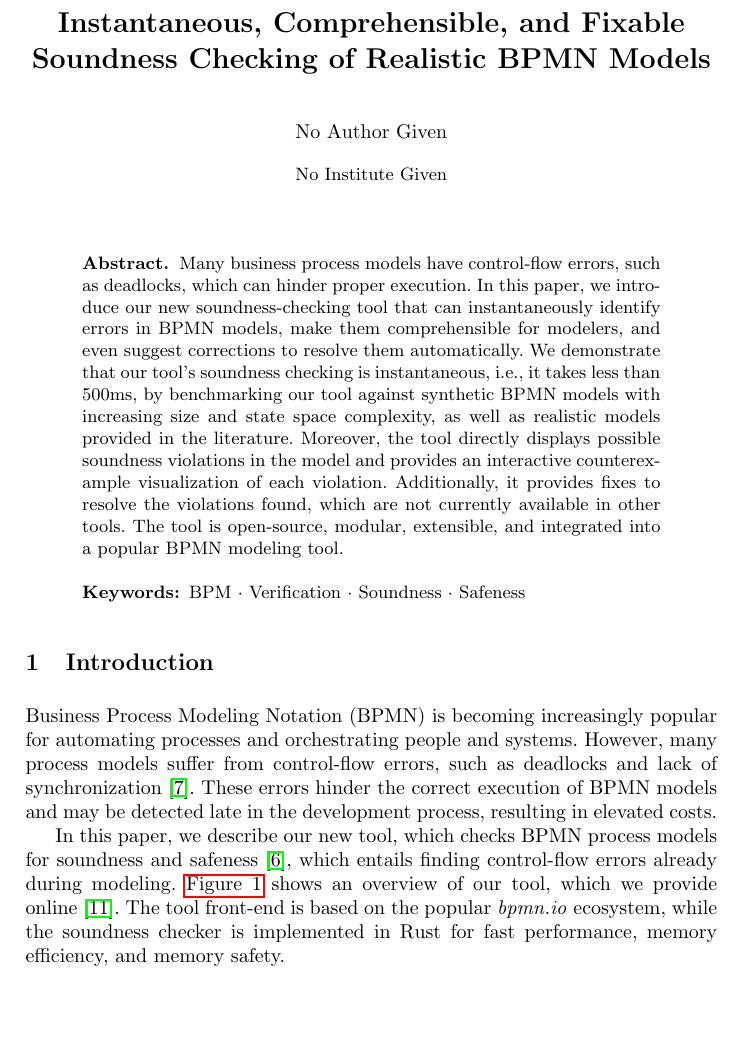
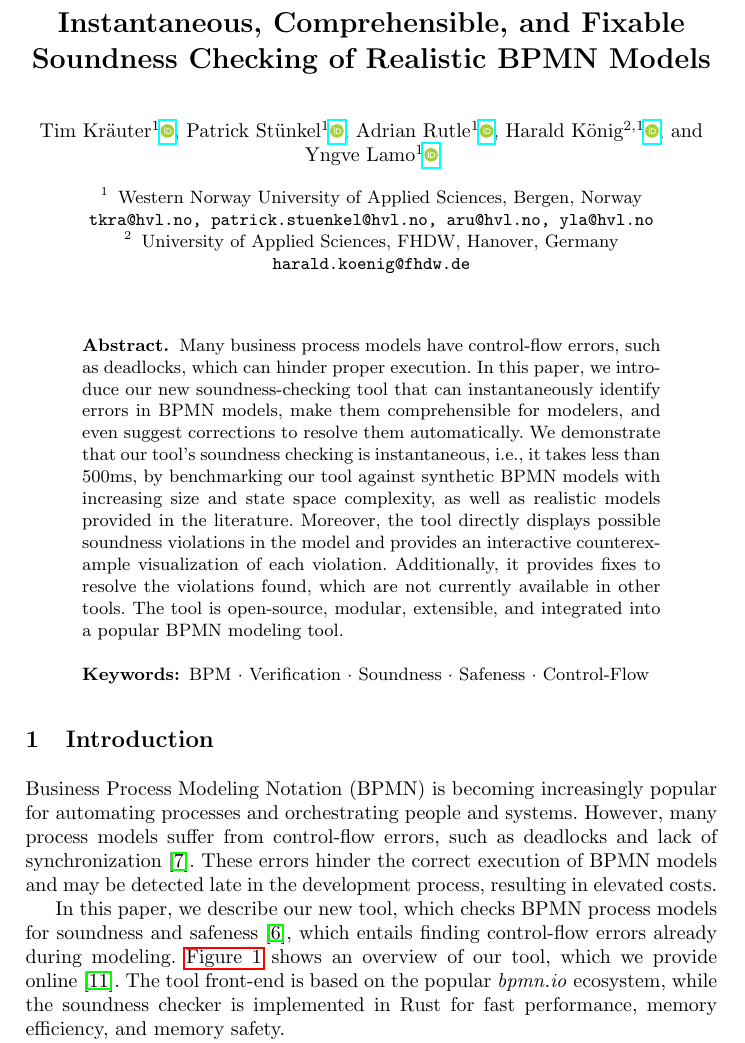
Before and after one commit to timKraeuter/BPM-2024-Extended, a LaTeX thesis (main.tex): part of page 1 of 17, cut so that both start at the same text, the shorter picture padded with empty space. Compiled offline with pdfLaTeX.

Commit message:
Add authors

```diff
--- a/main.tex
+++ b/main.tex
@@ -7,7 +7,7 @@
 bookmarksopenlevel=1,
 bookmarksdepth=2,
 pdftex,
-pdfauthor={No Author Given},
+pdfauthor={Tim Kräuter},
 pdftitle={Blazingly Fast, Comprehensible, and Fixable Soundness Checking of Realistic BPMN Models},
 pdfsubject={BPMN soundness checking},
 pdfkeywords={BPM, Verification, Soundness, Safeness}
@@ -18,7 +18,7 @@ pdfkeywords={BPM, Verification, Soundness, Safeness}
 \usepackage{tabularray}
 % Listings with Rust code
 \usepackage{listings, listings-rust}
-%\usepackage{orcidlink} % Orcid links
+\usepackage{orcidlink} % Orcid links
 \newcommand{\subpart}[1]{\vspace{1em}\noindent\textbf{#1}}
 
 \begin{document}
@@ -26,19 +26,18 @@ pdfkeywords={BPM, Verification, Soundness, Safeness}
 \title{Instantaneous, Comprehensible, and Fixable Soundness Checking of Realistic BPMN Models}
 %
 \titlerunning{Instantaneous, Comprehensible, and Fixable BPMN Soundness Checking}
-% TODO: Final submission: Add authors, change artifact link (Zenodo), publish all source code, mention CLI tools for generation(include them and link to the repo), add docker container to the artifacts (tool-with-ui).
-% \author{
-% 	Tim Kr\"{a}uter\inst{1}\orcidlink{0000-0003-1795-0611} \and
-% 	Patrick St\"{u}nkel\inst{1}\orcidlink{0000-0002-0537-295X} \and
-% 	Adrian Rutle\inst{1}\orcidlink{0000-0002-4158-1644} \and
-% 	Harald K\"{o}nig\inst{2,1}\orcidlink{0000-0001-6304-6311} \and
-% 	Yngve Lamo\inst{1}\orcidlink{0000-0001-9196-1779}
-% }
-% \authorrunning{T. Kräuter et al.}
-% \institute{Western Norway University of Applied Sciences, Bergen, Norway \\
-% \email{tkra@hvl.no, patrick.stuenkel@hvl.no, aru@hvl.no, yla@hvl.no} \and
-% University of Applied Sciences, FHDW, Hanover, Germany\\
-% \email{harald.koenig@fhdw.de}}
+\author{
+	Tim Kr\"{a}uter\inst{1}\orcidlink{0000-0003-1795-0611} \and
+	Patrick St\"{u}nkel\inst{1}\orcidlink{0000-0002-0537-295X} \and
+	Adrian Rutle\inst{1}\orcidlink{0000-0002-4158-1644} \and
+	Harald K\"{o}nig\inst{2,1}\orcidlink{0000-0001-6304-6311} \and
+	Yngve Lamo\inst{1}\orcidlink{0000-0001-9196-1779}
+}
+\authorrunning{T. Kräuter et al.}
+\institute{Western Norway University of Applied Sciences, Bergen, Norway \\
+\email{tkra@hvl.no, patrick.stuenkel@hvl.no, aru@hvl.no, yla@hvl.no} \and
+University of Applied Sciences, FHDW, Hanover, Germany\\
+\email{harald.koenig@fhdw.de}}
 
 \maketitle
 \begin{abstract}
@@ -53,7 +52,8 @@ The tool is open-source, modular, extensible, and integrated into a popular BPMN
 BPM \and
 Verification \and
 Soundness \and
-Safeness
+Safeness \and
+Control-Flow
 }
 \end{abstract}
 
```
